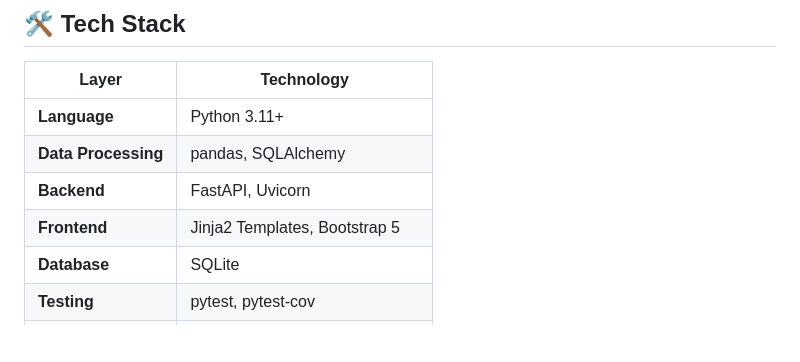
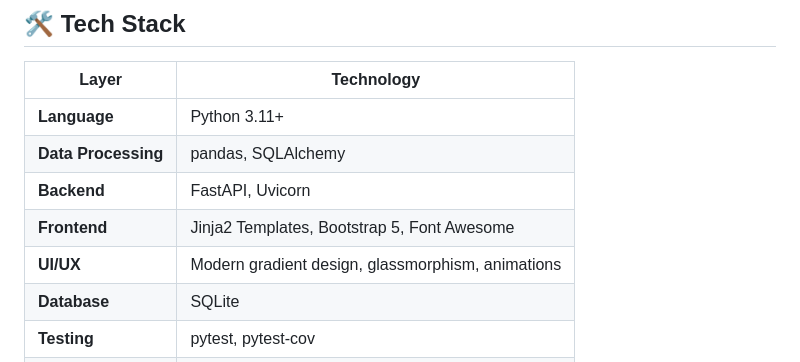
Before and after one commit to mehereasha2601/job-search-intelligence-pipeline, a Markdown page: README.md, the part around one of its changes. GitHub-like rendering; blank space fills up the shorter version.

```diff
--- a/README.md
+++ b/README.md
@@ -81,7 +81,8 @@ A **Job Search Intelligence Pipeline** that:
 | **Language** | Python 3.11+ |
 | **Data Processing** | pandas, SQLAlchemy |
 | **Backend** | FastAPI, Uvicorn |
-| **Frontend** | Jinja2 Templates, Bootstrap 5 |
+| **Frontend** | Jinja2 Templates, Bootstrap 5, Font Awesome |
+| **UI/UX** | Modern gradient design, glassmorphism, animations |
 | **Database** | SQLite |
 | **Testing** | pytest, pytest-cov |
 | **Optional LLM** | Groq API (for advanced filtering) |
```
Also changed, not shown: other parts of README.md (+6 -3 lines), PORTFOLIO_CONTENT.md (+34 -25 lines).
